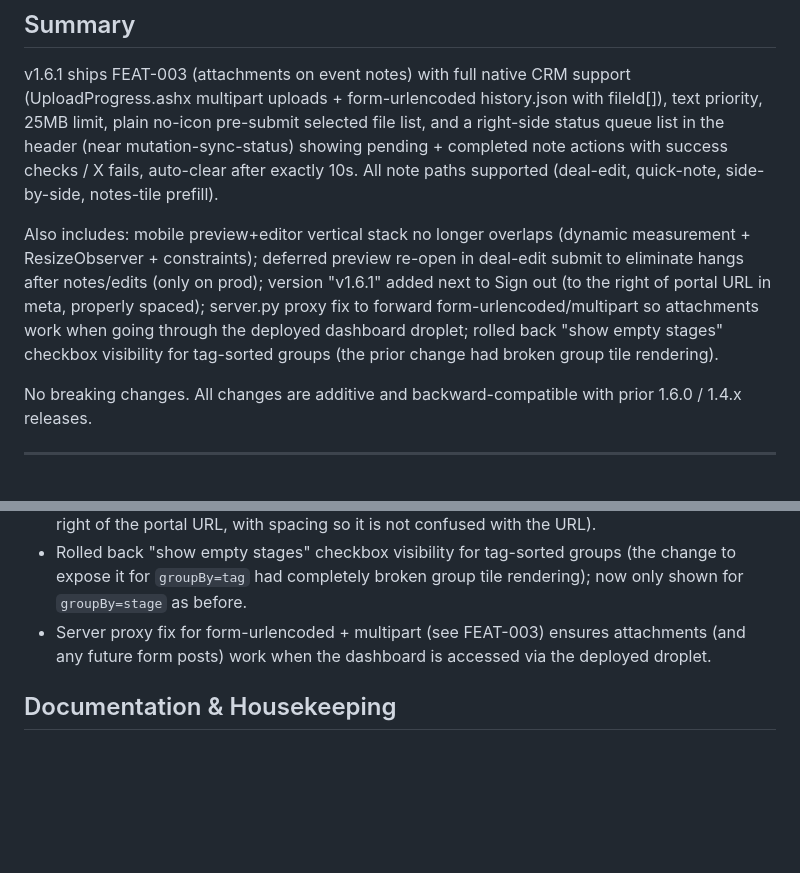
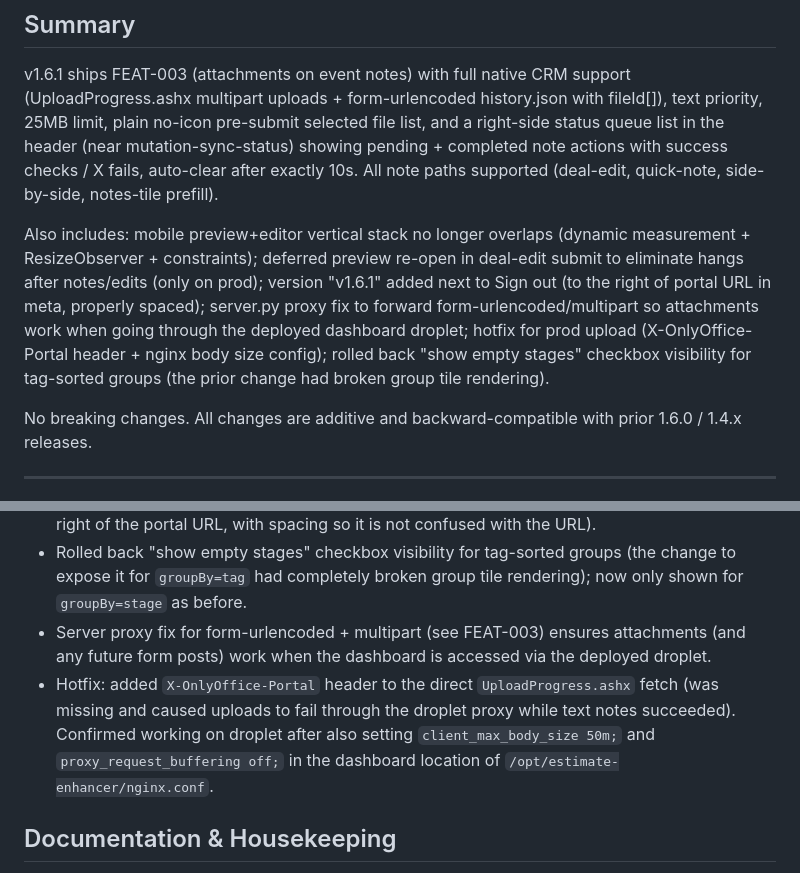
Before and after one commit to kachapman/onlyoffice-crm-kanban, a Markdown page: docs/RELEASE_v1.6.1.md, 2 parts joined by grey strips. Rendered like a GitHub page; blank space fills up the shorter version.

Commit message:
Update 1.6.1 release docs to include the prod upload hotfix (X-OnlyOffice-Portal header + nginx config) as the final piece that made attachments work on the droplet.

```diff
--- a/docs/RELEASE_v1.6.1.md
+++ b/docs/RELEASE_v1.6.1.md
@@ -8,7 +8,7 @@
 
 v1.6.1 ships FEAT-003 (attachments on event notes) with full native CRM support (UploadProgress.ashx multipart uploads + form-urlencoded history.json with fileId[]), text priority, 25MB limit, plain no-icon pre-submit selected file list, and a right-side status queue list in the header (near mutation-sync-status) showing pending + completed note actions with success checks / X fails, auto-clear after exactly 10s. All note paths supported (deal-edit, quick-note, side-by-side, notes-tile prefill).
 
-Also includes: mobile preview+editor vertical stack no longer overlaps (dynamic measurement + ResizeObserver + constraints); deferred preview re-open in deal-edit submit to eliminate hangs after notes/edits (only on prod); version "v1.6.1" added next to Sign out (to the right of portal URL in meta, properly spaced); server.py proxy fix to forward form-urlencoded/multipart so attachments work when going through the deployed dashboard droplet; rolled back "show empty stages" checkbox visibility for tag-sorted groups (the prior change had broken group tile rendering).
+Also includes: mobile preview+editor vertical stack no longer overlaps (dynamic measurement + ResizeObserver + constraints); deferred preview re-open in deal-edit submit to eliminate hangs after notes/edits (only on prod); version "v1.6.1" added next to Sign out (to the right of portal URL in meta, properly spaced); server.py proxy fix to forward form-urlencoded/multipart so attachments work when going through the deployed dashboard droplet; hotfix for prod upload (X-OnlyOffice-Portal header + nginx body size config); rolled back "show empty stages" checkbox visibility for tag-sorted groups (the prior change had broken group tile rendering).
 
 No breaking changes. All changes are additive and backward-compatible with prior 1.6.0 / 1.4.x releases.
 
@@ -31,6 +31,7 @@ No breaking changes. All changes are additive and backward-compatible with prior
 - Added version number ("v1.6.1") next to "Sign out" button (positioned in header meta, to the right of the portal URL, with spacing so it is not confused with the URL).
 - Rolled back "show empty stages" checkbox visibility for tag-sorted groups (the change to expose it for `groupBy=tag` had completely broken group tile rendering); now only shown for `groupBy=stage` as before.
 - Server proxy fix for form-urlencoded + multipart (see FEAT-003) ensures attachments (and any future form posts) work when the dashboard is accessed via the deployed droplet.
+- Hotfix: added `X-OnlyOffice-Portal` header to the direct `UploadProgress.ashx` fetch (was missing and caused uploads to fail through the droplet proxy while text notes succeeded). Confirmed working on droplet after also setting `client_max_body_size 50m;` and `proxy_request_buffering off;` in the dashboard location of `/opt/estimate-enhancer/nginx.conf`.
 
 ## Documentation & Housekeeping
 
```
Also changed, not shown: AGENTS.md (+1 -1 lines), CHANGELOG.md (+1 -0 lines).
